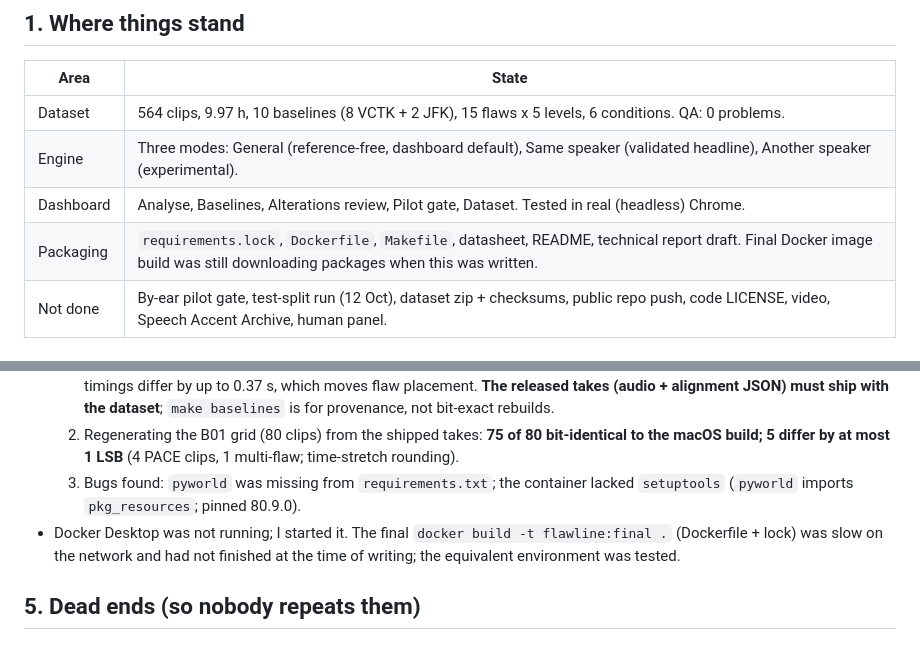
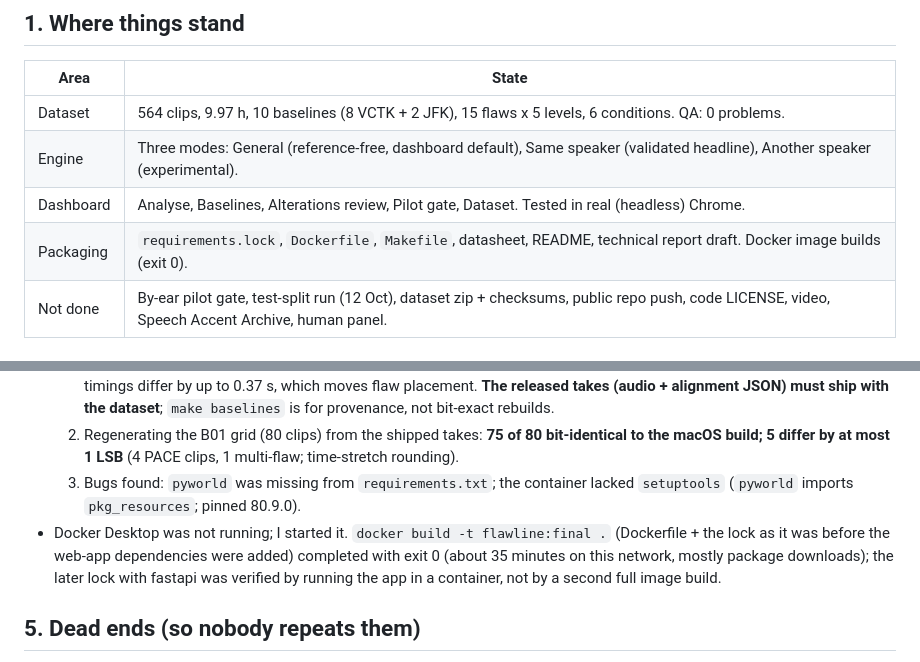
Before and after one commit to agentsc07/Resonance, a Markdown page: PROGRESS.md, 2 parts joined by grey strips. GitHub-like rendering.

Commit message:
Progress: docker build result

```diff
--- a/PROGRESS.md
+++ b/PROGRESS.md
@@ -11,7 +11,7 @@ Rules kept throughout: generator and engine never import each other; the test sp
 | Dataset | 564 clips, 9.97 h, 10 baselines (8 VCTK + 2 JFK), 15 flaws x 5 levels, 6 conditions. QA: 0 problems. |
 | Engine | Three modes: General (reference-free, dashboard default), Same speaker (validated headline), Another speaker (experimental). |
 | Dashboard | Analyse, Baselines, Alterations review, Pilot gate, Dataset. Tested in real (headless) Chrome. |
-| Packaging | `requirements.lock`, `Dockerfile`, `Makefile`, datasheet, README, technical report draft. Final Docker image build was still downloading packages when this was written. |
+| Packaging | `requirements.lock`, `Dockerfile`, `Makefile`, datasheet, README, technical report draft. Docker image builds (exit 0). |
 | Not done | By-ear pilot gate, test-split run (12 Oct), dataset zip + checksums, public repo push, code LICENSE, video, Speech Accent Archive, human panel. |
 
 ### Latest numbers (event F1 at IoU 0.5, thresholds fitted on train only)
@@ -95,7 +95,7 @@ Why: you asked for a major UI update, a default build of Analyse / Dataset / Abo
   1. Re-ingesting VCTK p318 reproduces the audio to within one 16-bit step (max sample diff 3.1e-5) but faster-whisper word timings differ by up to 0.37 s, which moves flaw placement. **The released takes (audio + alignment JSON) must ship with the dataset**; `make baselines` is for provenance, not bit-exact rebuilds.
   2. Regenerating the B01 grid (80 clips) from the shipped takes: **75 of 80 bit-identical to the macOS build; 5 differ by at most 1 LSB** (4 PACE clips, 1 multi-flaw; time-stretch rounding).
   3. Bugs found: `pyworld` was missing from `requirements.txt`; the container lacked `setuptools` (`pyworld` imports `pkg_resources`; pinned 80.9.0).
-- Docker Desktop was not running; I started it. The final `docker build -t flawline:final .` (Dockerfile + lock) was slow on the network and had not finished at the time of writing; the equivalent environment was tested.
+- Docker Desktop was not running; I started it. `docker build -t flawline:final .` (Dockerfile + the lock as it was before the web-app dependencies were added) completed with exit 0 (about 35 minutes on this network, mostly package downloads); the later lock with fastapi was verified by running the app in a container, not by a second full image build.
 
 ## 5. Dead ends (so nobody repeats them)
 TTS baselines; Svarah as a baseline; TTS duration-prefix alignment; DTW noise-floor clamp; threshold tuning alone for cross mode (the reference only covered 14 words); a leakage audit with random negatives; per-flaw score weights fitted on train; a first lock file from the Mac environment; whole-clip bandwidth estimation; hf-energy for SLUR and F0-IQR windows for MONOTONE in reference-free mode; plain syllable rate for pace in reference-free mode; unexplained-audio filler detection by threshold alone.
```
